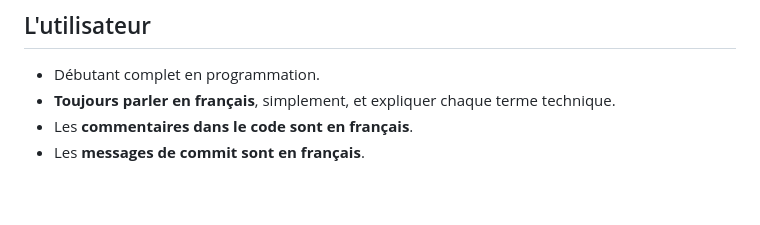
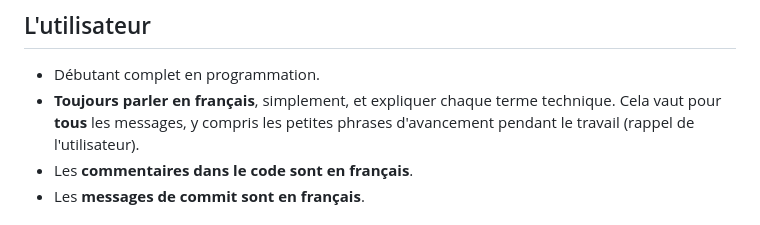
Before and after one commit to FerrusDantioch/Transcriptor, a Markdown page: CLAUDE.md, the part around the change. GitHub-like rendering; blank space fills up the shorter version.

Commit message:
CLAUDE.md : tous les messages en français, même pendant le travail
Co-Authored-By: Claude Opus 5.5 <noreply@anthropic.com>
Claude-Session: https://claude.ai/code/session_01Sb6jc4rCws4MH8fLz5mpfw

```diff
--- a/CLAUDE.md
+++ b/CLAUDE.md
@@ -18,6 +18,8 @@ Feuille de route :
 
 - Débutant complet en programmation.
 - **Toujours parler en français**, simplement, et expliquer chaque terme technique.
+  Cela vaut pour **tous** les messages, y compris les petites phrases
+  d'avancement pendant le travail (rappel de l'utilisateur).
 - Les **commentaires dans le code sont en français**.
 - Les **messages de commit sont en français**.
 
```
